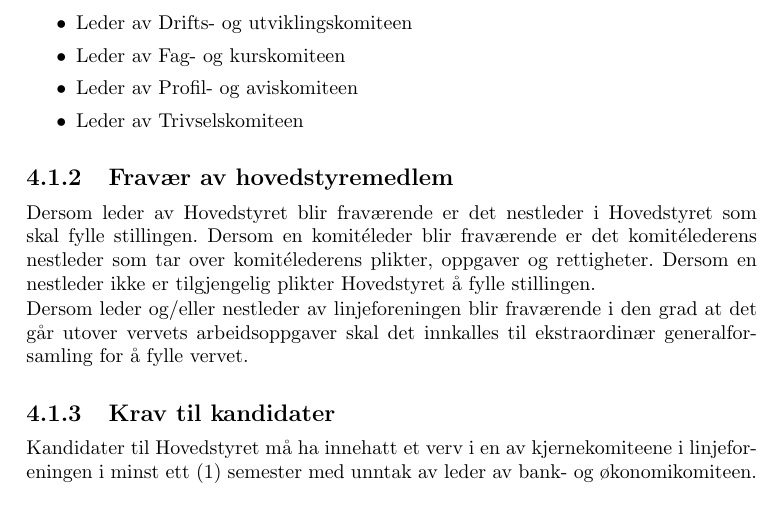
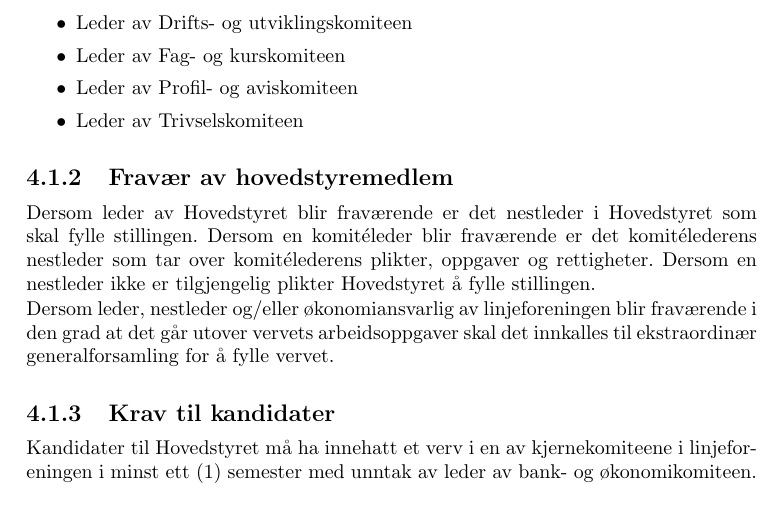
Before and after one commit to vikre/Onlines_Vedtekter, a LaTeX document (vedtekter.tex, which reads paragrafer/strukturLedelseOgOrganisasjon.tex): part of page 10 of 19, cut so that both start at the same text. Compiled offline with pdfLaTeX.

Commit message:
suggested statute change #3

```diff
--- a/paragrafer/strukturLedelseOgOrganisasjon.tex
+++ b/paragrafer/strukturLedelseOgOrganisasjon.tex
@@ -29,7 +29,7 @@ Hovedstyret består av:
 \subsection{Fravær av hovedstyremedlem}{
 Dersom leder av Hovedstyret blir fraværende er det nestleder i Hovedstyret som skal fylle stillingen. Dersom en komitéleder blir fraværende er det komitélederens nestleder som tar over komitélederens plikter, oppgaver og rettigheter. Dersom en nestleder ikke er tilgjengelig plikter Hovedstyret å fylle stillingen.
 
-Dersom leder og/eller nestleder av linjeforeningen blir fraværende i den grad at det går utover vervets arbeidsoppgaver skal det innkalles til ekstraordinær generalforsamling for å fylle vervet.
+Dersom leder, nestleder og/eller økonomiansvarlig av linjeforeningen blir fraværende i den grad at det går utover vervets arbeidsoppgaver skal det innkalles til ekstraordinær generalforsamling for å fylle vervet.
 }
 \subsection{Krav til kandidater}{
 Kandidater til Hovedstyret må ha innehatt et verv i en av kjernekomiteene i linjeforeningen i minst ett (1) semester med unntak av leder av bank- og økonomikomiteen. Om en kandidat ikke har innehatt et verv i en kjernekomité, må kandidaten foreslås av valgkomiteen.
```
